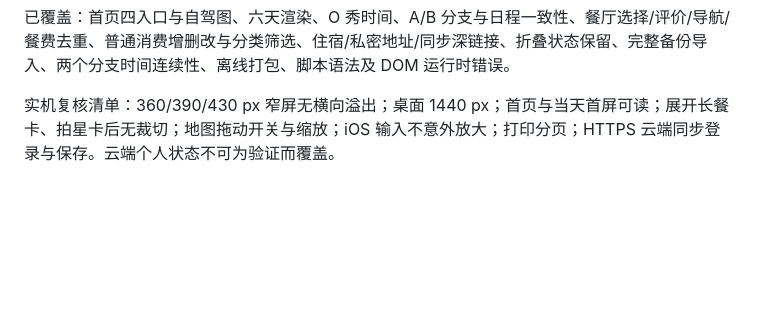
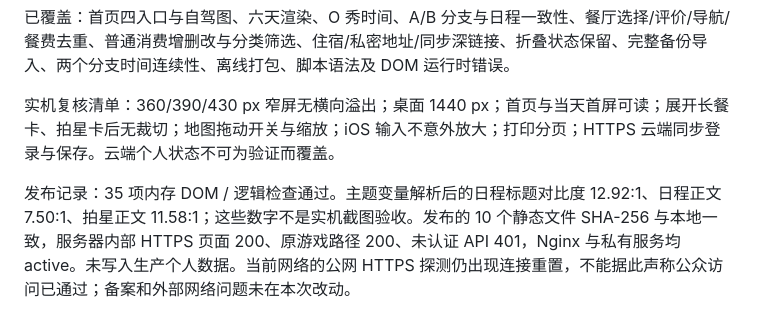
Before and after one commit to chaoyifan-yif/canyon-west-2026, a Markdown page: docs/UI-REDESIGN.md, the part around the change. GitHub-like rendering; blank space fills up the shorter version.

Commit message:
Document UI release verification and remaining browser QA limits

```diff
--- a/docs/UI-REDESIGN.md
+++ b/docs/UI-REDESIGN.md
@@ -36,3 +36,5 @@
 已覆盖：首页四入口与自驾图、六天渲染、O 秀时间、A/B 分支与日程一致性、餐厅选择/评价/导航/餐费去重、普通消费增删改与分类筛选、住宿/私密地址/同步深链接、折叠状态保留、完整备份导入、两个分支时间连续性、离线打包、脚本语法及 DOM 运行时错误。
 
 实机复核清单：360/390/430 px 窄屏无横向溢出；桌面 1440 px；首页与当天首屏可读；展开长餐卡、拍星卡后无裁切；地图拖动开关与缩放；iOS 输入不意外放大；打印分页；HTTPS 云端同步登录与保存。云端个人状态不可为验证而覆盖。
+
+发布记录：35 项内存 DOM / 逻辑检查通过。主题变量解析后的日程标题对比度 12.92:1、日程正文 7.50:1、拍星正文 11.58:1；这些数字不是实机截图验收。发布的 10 个静态文件 SHA-256 与本地一致，服务器内部 HTTPS 页面 200、原游戏路径 200、未认证 API 401，Nginx 与私有服务均 active。未写入生产个人数据。当前网络的公网 HTTPS 探测仍出现连接重置，不能据此声称公众访问已通过；备案和外部网络问题未在本次改动。
```
